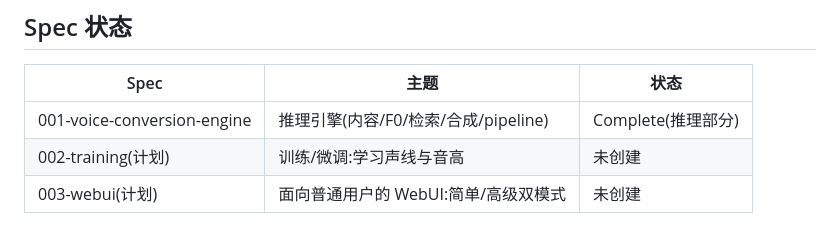
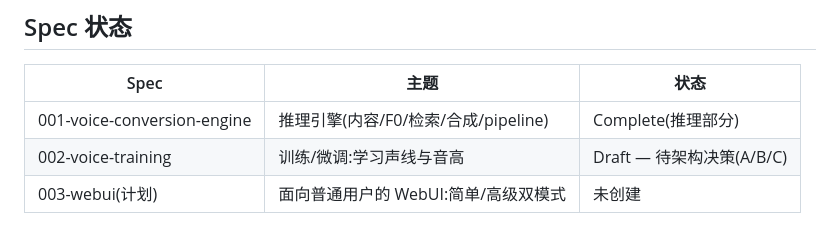
Before and after one commit to thomas-hiddenpeak/Resonantia, a Markdown page: specs/PROJECT_STATE.md, the part around the change. GitHub-like rendering.

```diff
--- a/specs/PROJECT_STATE.md
+++ b/specs/PROJECT_STATE.md
@@ -36,7 +36,7 @@
 | Spec | 主题 | 状态 |
 |------|------|------|
 | 001-voice-conversion-engine | 推理引擎(内容/F0/检索/合成/pipeline) | Complete(推理部分) |
-| 002-training(计划) | 训练/微调:学习声线与音高 | 未创建 |
+| 002-voice-training | 训练/微调:学习声线与音高 | Draft — 待架构决策(A/B/C) |
 | 003-webui(计划) | 面向普通用户的 WebUI:简单/高级双模式 | 未创建 |
 
 > 注:`001` 的 spec.md 已标 Complete 并附验证清单;其 `plan.md` 覆盖范围原本包含训练/WebUI(P6),但这两项实际未完成,已在下方"已知偏差"记录,并将拆分为独立 spec 002/003。
```
Also changed, not shown: specs/002-voice-training/spec.md (added, +111 -0 lines).
